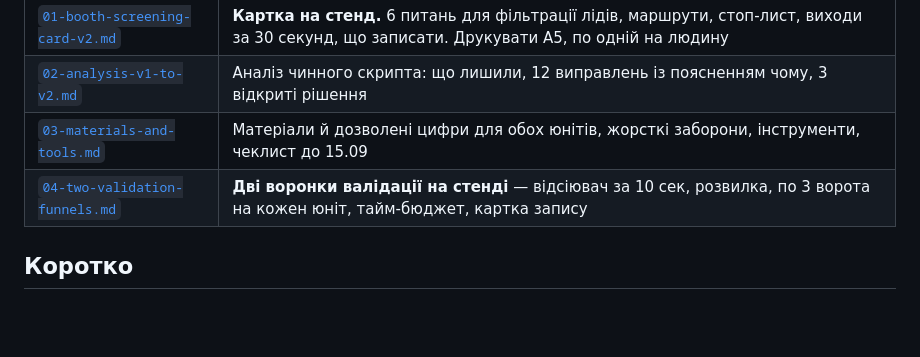
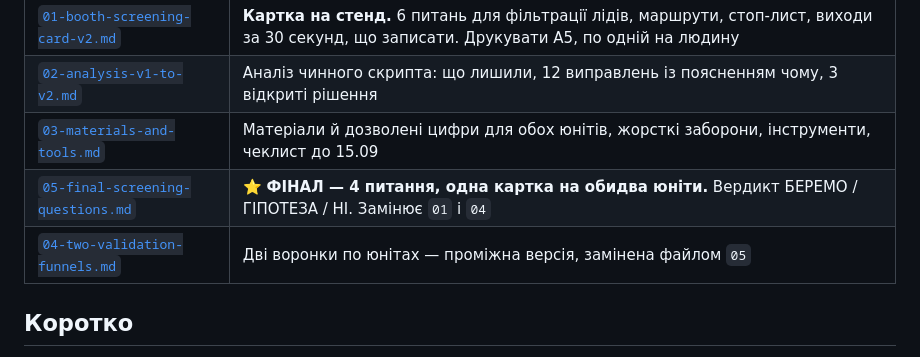
Before and after one commit to ilavrishko-jpg/Gis-point, a Markdown page: intergeo-2026/README.md, the part around the change. Drawn GitHub-style; blank space fills up the shorter version.

```diff
--- a/intergeo-2026/README.md
+++ b/intergeo-2026/README.md
@@ -7,7 +7,8 @@
 | [`01-booth-screening-card-v2.md`](./01-booth-screening-card-v2.md) | **Картка на стенд.** 6 питань для фільтрації лідів, маршрути, стоп-лист, виходи за 30 секунд, що записати. Друкувати A5, по одній на людину |
 | [`02-analysis-v1-to-v2.md`](./02-analysis-v1-to-v2.md) | Аналіз чинного скрипта: що лишили, 12 виправлень із поясненням чому, 3 відкриті рішення |
 | [`03-materials-and-tools.md`](./03-materials-and-tools.md) | Матеріали й дозволені цифри для обох юнітів, жорсткі заборони, інструменти, чеклист до 15.09 |
-| [`04-two-validation-funnels.md`](./04-two-validation-funnels.md) | **Дві воронки валідації на стенді** — відсіювач за 10 сек, розвилка, по 3 ворота на кожен юніт, тайм-бюджет, картка запису |
+| [`05-final-screening-questions.md`](./05-final-screening-questions.md) | ⭐ **ФІНАЛ — 4 питання, одна картка на обидва юніти.** Вердикт БЕРЕМО / ГІПОТЕЗА / НІ. Замінює `01` і `04` |
+| [`04-two-validation-funnels.md`](./04-two-validation-funnels.md) | Дві воронки по юнітах — проміжна версія, замінена файлом `05` |
 
 ## Коротко
 
```
Also changed, not shown: intergeo-2026/05-final-screening-questions.md (added, +152 -0 lines).
